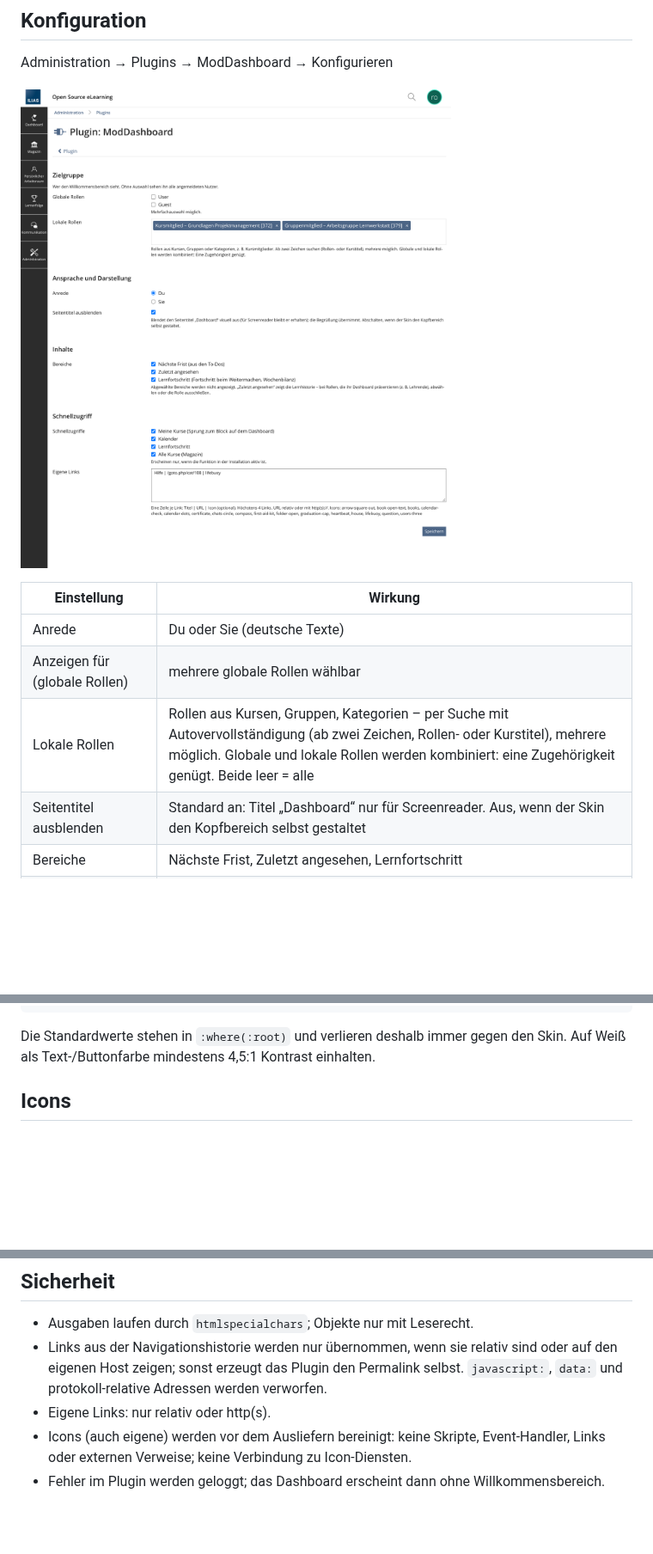
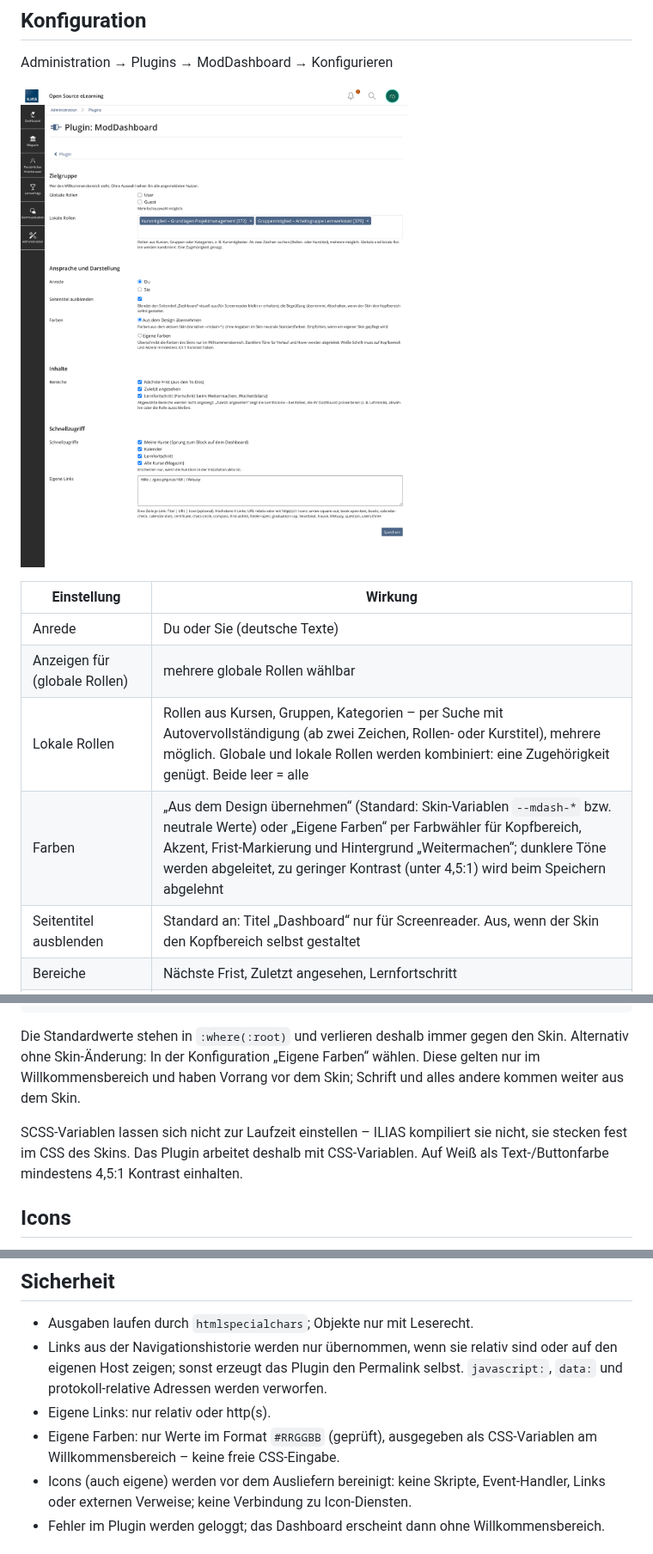
Before and after one commit to peterrtz/ModDashboard, a Markdown page: README.md, 3 parts joined by grey strips. Shown at 86% size. Drawn GitHub-style; pictures changed too: docs/configuration.png; blank space fills up the shorter version.

````diff
--- a/README.md
+++ b/README.md
@@ -56,6 +56,7 @@ Administration → Plugins → ModDashboard → Konfigurieren
 | Anrede | Du oder Sie (deutsche Texte) |
 | Anzeigen für (globale Rollen) | mehrere globale Rollen wählbar |
 | Lokale Rollen | Rollen aus Kursen, Gruppen, Kategorien – per Suche mit Autovervollständigung (ab zwei Zeichen, Rollen- oder Kurstitel), mehrere möglich. Globale und lokale Rollen werden kombiniert: eine Zugehörigkeit genügt. Beide leer = alle |
+| Farben | „Aus dem Design übernehmen“ (Standard: Skin-Variablen `--mdash-*` bzw. neutrale Werte) oder „Eigene Farben“ per Farbwähler für Kopfbereich, Akzent, Frist-Markierung und Hintergrund „Weitermachen“; dunklere Töne werden abgeleitet, zu geringer Kontrast (unter 4,5:1) wird beim Speichern abgelehnt |
 | Seitentitel ausblenden | Standard an: Titel „Dashboard“ nur für Screenreader. Aus, wenn der Skin den Kopfbereich selbst gestaltet |
 | Bereiche | Nächste Frist, Zuletzt angesehen, Lernfortschritt |
 | Schnellzugriffe | Meine Kurse, Kalender, Lernfortschritt, Alle Kurse |
@@ -91,6 +92,11 @@ Standardwerte sind neutral (Delos-Blau). Ein Skin setzt eigene Werte auf `:root`
 ```
 
 Die Standardwerte stehen in `:where(:root)` und verlieren deshalb immer gegen den Skin.
+Alternativ ohne Skin-Änderung: In der Konfiguration „Eigene Farben“ wählen. Diese gelten nur im
+Willkommensbereich und haben Vorrang vor dem Skin; Schrift und alles andere kommen weiter aus dem Skin.
+
+SCSS-Variablen lassen sich nicht zur Laufzeit einstellen – ILIAS kompiliert sie nicht, sie stecken fest
+im CSS des Skins. Das Plugin arbeitet deshalb mit CSS-Variablen.
 Auf Weiß als Text-/Buttonfarbe mindestens 4,5:1 Kontrast einhalten.
 
 ## Icons
@@ -124,6 +130,8 @@ Der Ordner bleibt bei `git pull` unangetastet, solange die Dateien nicht ins Rep
   auf den eigenen Host zeigen; sonst erzeugt das Plugin den Permalink selbst.
   `javascript:`, `data:` und protokoll-relative Adressen werden verworfen.
 - Eigene Links: nur relativ oder http(s).
+- Eigene Farben: nur Werte im Format `#RRGGBB` (geprüft), ausgegeben als CSS-Variablen am
+  Willkommensbereich – keine freie CSS-Eingabe.
 - Icons (auch eigene) werden vor dem Ausliefern bereinigt: keine Skripte, Event-Handler,
   Links oder externen Verweise; keine Verbindung zu Icon-Diensten.
 - Fehler im Plugin werden geloggt; das Dashboard erscheint dann ohne Willkommensbereich.
````
Also changed, not shown: CHANGELOG.md (+7 -0 lines), 7 other files.
